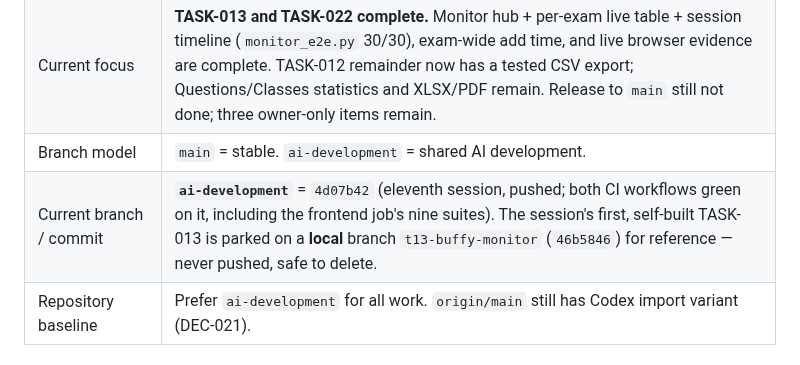
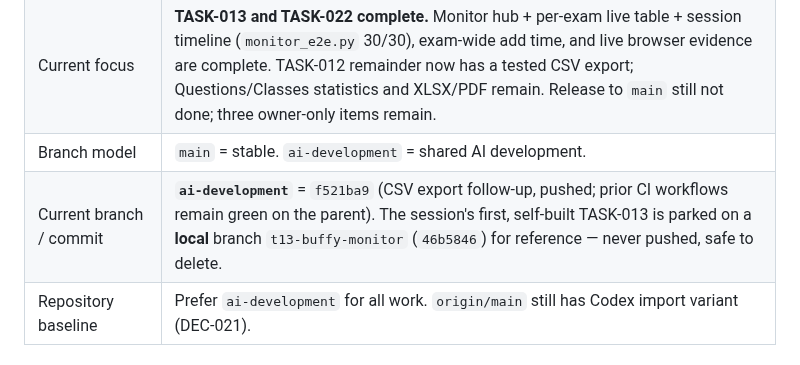
Before and after one commit to mrwood276/English-test-v2, a Markdown page: .ai/04_CURRENT_STATE.md, the part around the change. Drawn GitHub-style.

```diff
--- a/.ai/04_CURRENT_STATE.md
+++ b/.ai/04_CURRENT_STATE.md
@@ -9,7 +9,7 @@
 | Development phase | Phase 5 (anti-cheating events and the live monitor) **FULLY LIVE-VERIFIED** on top of Phase 4. |
 | Current focus | **TASK-013 and TASK-022 complete.** Monitor hub + per-exam live table + session timeline (`monitor_e2e.py` 30/30), exam-wide add time, and live browser evidence are complete. TASK-012 remainder now has a tested CSV export; Questions/Classes statistics and XLSX/PDF remain. Release to `main` still not done; three owner-only items remain. |
 | Branch model | `main` = stable. `ai-development` = shared AI development. |
-| Current branch / commit | **`ai-development`** = `4d07b42` (eleventh session, pushed; both CI workflows green on it, including the frontend job's nine suites). The session's first, self-built TASK-013 is parked on a **local** branch `t13-buffy-monitor` (`46b5846`) for reference — never pushed, safe to delete. |
+| Current branch / commit | **`ai-development`** = `f521ba9` (CSV export follow-up, pushed; prior CI workflows remain green on the parent). The session's first, self-built TASK-013 is parked on a **local** branch `t13-buffy-monitor` (`46b5846`) for reference — never pushed, safe to delete. |
 | Repository baseline | Prefer `ai-development` for all work. `origin/main` still has Codex import variant (DEC-021). |
 
 ## What was inspected to write `.ai/`
```
Also changed, not shown: .ai/08_HANDOFF.md (+1 -1 lines).
